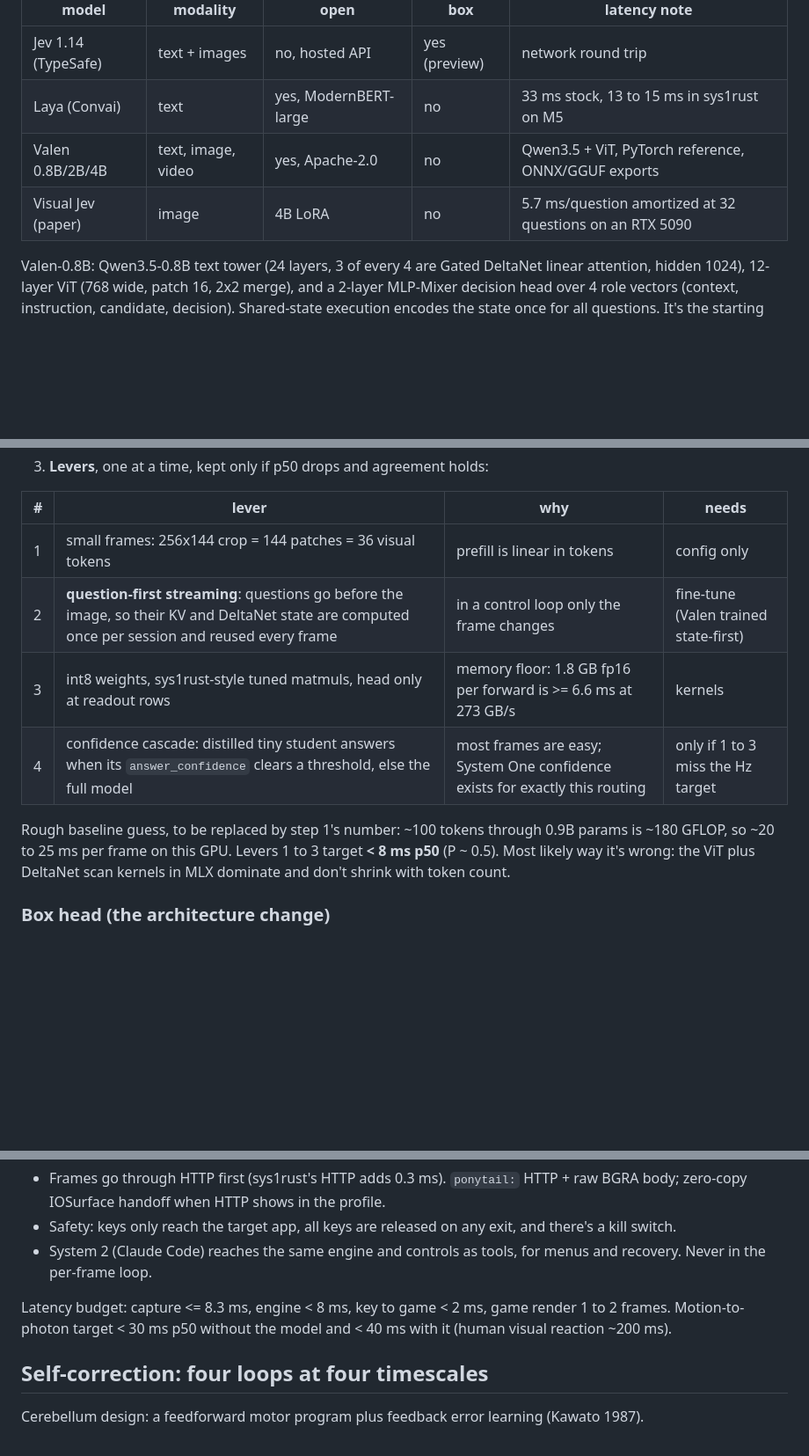
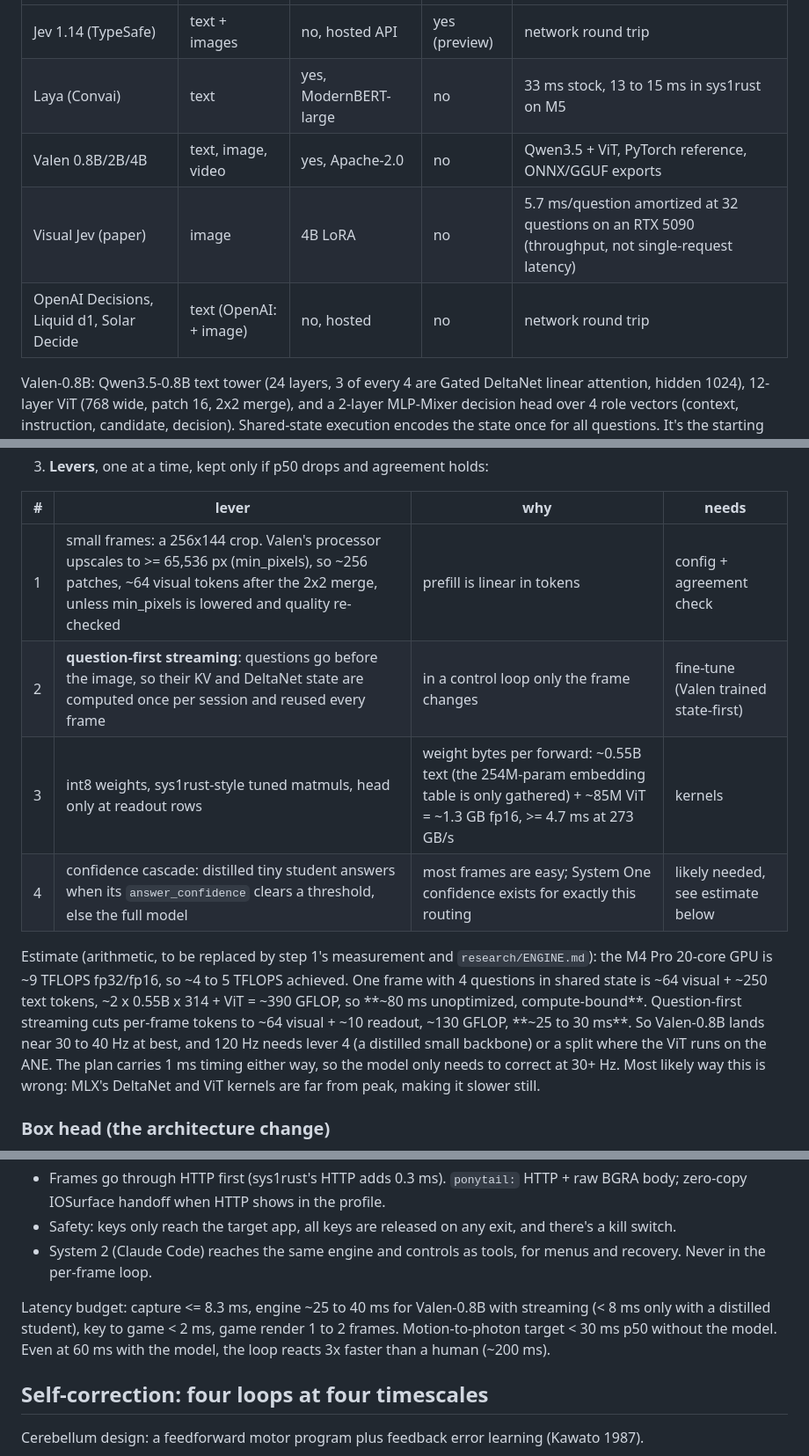
Before and after one commit to ptlnextdoor/reflex, a Markdown page: DESIGN.md, 3 parts joined by grey strips. Shown at 88% size. Drawn GitHub-style; blank space fills up the shorter version.

Commit message:
Correct engine latency estimate: compute-bound ~80 ms raw, ~25-30 ms streamed

```diff
--- a/DESIGN.md
+++ b/DESIGN.md
@@ -17,7 +17,8 @@ the game and the controls, (3) self-correction, so it improves every run.
 | Jev 1.14 (TypeSafe) | text + images | no, hosted API | yes (preview) | network round trip |
 | Laya (Convai) | text | yes, ModernBERT-large | no | 33 ms stock, 13 to 15 ms in sys1rust on M5 |
 | Valen 0.8B/2B/4B | text, image, video | yes, Apache-2.0 | no | Qwen3.5 + ViT, PyTorch reference, ONNX/GGUF exports |
-| Visual Jev (paper) | image | 4B LoRA | no | 5.7 ms/question amortized at 32 questions on an RTX 5090 |
+| Visual Jev (paper) | image | 4B LoRA | no | 5.7 ms/question amortized at 32 questions on an RTX 5090 (throughput, not single-request latency) |
+| OpenAI Decisions, Liquid d1, Solar Decide | text (OpenAI: + image) | no, hosted | no | network round trip |
 
 Valen-0.8B: Qwen3.5-0.8B text tower (24 layers, 3 of every 4 are Gated DeltaNet linear
 attention, hidden 1024), 12-layer ViT (768 wide, patch 16, 2x2 merge), and a 2-layer
@@ -51,15 +52,20 @@ Method is sys1rust's: **bake-off first, then Rust, then levers, each one measure
 
 | # | lever | why | needs |
 | --- | --- | --- | --- |
-| 1 | small frames: 256x144 crop = 144 patches = 36 visual tokens | prefill is linear in tokens | config only |
+| 1 | small frames: a 256x144 crop. Valen's processor upscales to >= 65,536 px (min_pixels), so ~256 patches, ~64 visual tokens after the 2x2 merge, unless min_pixels is lowered and quality re-checked | prefill is linear in tokens | config + agreement check |
 | 2 | **question-first streaming**: questions go before the image, so their KV and DeltaNet state are computed once per session and reused every frame | in a control loop only the frame changes | fine-tune (Valen trained state-first) |
-| 3 | int8 weights, sys1rust-style tuned matmuls, head only at readout rows | memory floor: 1.8 GB fp16 per forward is >= 6.6 ms at 273 GB/s | kernels |
-| 4 | confidence cascade: distilled tiny student answers when its `answer_confidence` clears a threshold, else the full model | most frames are easy; System One confidence exists for exactly this routing | only if 1 to 3 miss the Hz target |
+| 3 | int8 weights, sys1rust-style tuned matmuls, head only at readout rows | weight bytes per forward: ~0.55B text (the 254M-param embedding table is only gathered) + ~85M ViT = ~1.3 GB fp16, >= 4.7 ms at 273 GB/s | kernels |
+| 4 | confidence cascade: distilled tiny student answers when its `answer_confidence` clears a threshold, else the full model | most frames are easy; System One confidence exists for exactly this routing | likely needed, see estimate below |
 
-Rough baseline guess, to be replaced by step 1's number: ~100 tokens through 0.9B
-params is ~180 GFLOP, so ~20 to 25 ms per frame on this GPU. Levers 1 to 3 target
-**< 8 ms p50** (P ~ 0.5). Most likely way it's wrong: the ViT plus DeltaNet scan
-kernels in MLX dominate and don't shrink with token count.
+Estimate (arithmetic, to be replaced by step 1's measurement and `research/ENGINE.md`):
+the M4 Pro 20-core GPU is ~9 TFLOPS fp32/fp16, so ~4 to 5 TFLOPS achieved. One frame with
+4 questions in shared state is ~64 visual + ~250 text tokens, ~2 x 0.55B x 314 + ViT
+= ~390 GFLOP, so **~80 ms unoptimized, compute-bound**. Question-first streaming cuts
+per-frame tokens to ~64 visual + ~10 readout, ~130 GFLOP, **~25 to 30 ms**. So Valen-0.8B
+lands near 30 to 40 Hz at best, and 120 Hz needs lever 4 (a distilled small backbone) or
+a split where the ViT runs on the ANE. The plan carries 1 ms timing either way, so the model
+only needs to correct at 30+ Hz. Most likely way this is wrong: MLX's DeltaNet and ViT
+kernels are far from peak, making it slower still.
 
 ### Box head (the architecture change)
 
@@ -104,9 +110,10 @@ eye/ (Swift): ScreenCaptureKit stream of the game rect, 256x144, 120 Hz, IOSurfa
 - System 2 (Claude Code) reaches the same engine and controls as tools, for menus and
   recovery. Never in the per-frame loop.
 
-Latency budget: capture <= 8.3 ms, engine < 8 ms, key to game < 2 ms, game render 1 to
-2 frames. Motion-to-photon target < 30 ms p50 without the model and < 40 ms with it
-(human visual reaction ~200 ms).
+Latency budget: capture <= 8.3 ms, engine ~25 to 40 ms for Valen-0.8B with streaming
+(< 8 ms only with a distilled student), key to game < 2 ms, game render 1 to 2 frames.
+Motion-to-photon target < 30 ms p50 without the model. Even at 60 ms with the model, the
+loop reacts 3x faster than a human (~200 ms).
 
 ## Self-correction: four loops at four timescales
 
```
